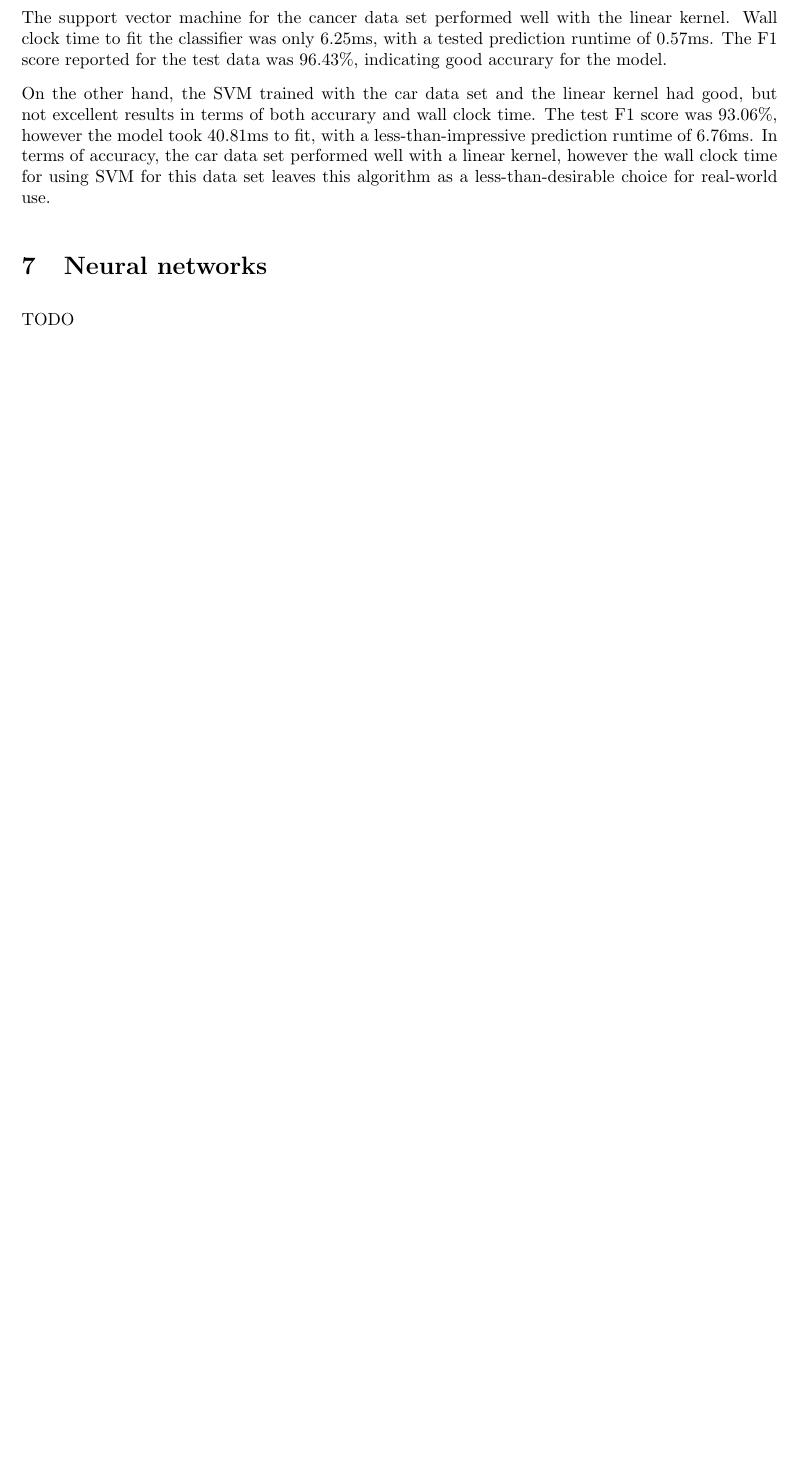
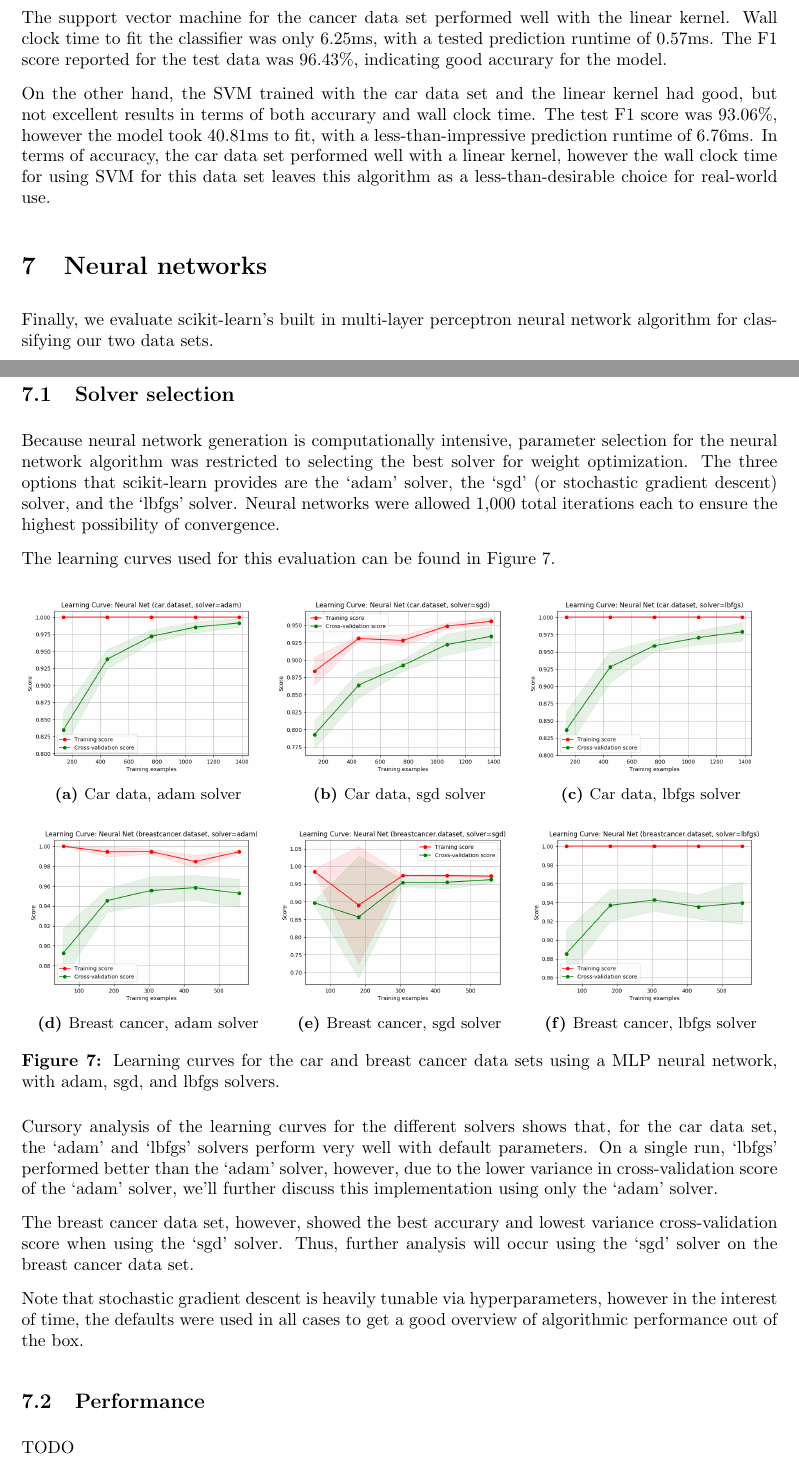
Before and after one commit to bradreardon/cs4641-supervised-learning, a LaTeX document (breardon6-analysis.tex): part of page 8 of 9 before the commit and two parts of pages 8 and 9 of 10 after it, the two joined at a grey line, cut so that both start at the same text, the shorter picture padded with empty space. Compiled offline with pdfLaTeX.

Commit message:
finish nn params

```diff
--- a/breardon6-analysis.tex
+++ b/breardon6-analysis.tex
@@ -308,6 +308,61 @@
     On the other hand, the SVM trained with the car data set and the linear kernel had good, but not excellent results in terms of both accurary and wall clock time. The test F1 score was 93.06\%, however the model took 40.81ms to fit, with a less-than-impressive prediction runtime of 6.76ms. In terms of accuracy, the car data set performed well with a linear kernel, however the wall clock time for using SVM for this data set leaves this algorithm as a less-than-desirable choice for real-world use.
 
     \section{Neural networks}
+    Finally, we evaluate scikit-learn's built in multi-layer perceptron neural network algorithm for classifying our two data sets.
+
+    \subsection{Solver selection}
+    Because neural network generation is computationally intensive, parameter selection for the neural network algorithm was restricted to selecting the best solver for weight optimization. The three options that scikit-learn provides are the `adam' solver, the `sgd' (or stochastic gradient descent) solver, and the `lbfgs' solver. Neural networks were allowed 1,000 total iterations each to ensure the highest possibility of convergence.
+
+    The learning curves used for this evaluation can be found in \Fref{fig:nn-param}.
+
+    \begin{figure}[htb]
+    \centering
+
+    \begin{subfigure}{0.33\textwidth}
+      \includegraphics[width=\linewidth]{out/neural_net/car-solver-adam.png}
+      \caption{Car data, adam solver}
+      \label{fig:nn-param-1}
+    \end{subfigure}\hfil
+    \begin{subfigure}{0.33\textwidth}
+      \includegraphics[width=\linewidth]{out/neural_net/car-solver-sgd.png}
+      \caption{Car data, sgd solver}
+      \label{fig:nn-param-2}
+    \end{subfigure}\hfil
+    \begin{subfigure}{0.33\textwidth}
+      \includegraphics[width=\linewidth]{out/neural_net/car-solver-lbfgs.png}
+      \caption{Car data, lbfgs solver}
+      \label{fig:nn-param-3}
+    \end{subfigure}
+
+    \medskip
+
+    \begin{subfigure}{0.33\textwidth}
+      \includegraphics[width=\linewidth]{out/neural_net/breastcancer-solver-adam.png}
+      \caption{Breast cancer, adam solver}
+      \label{fig:nn-param-4}
+    \end{subfigure}\hfil
+    \begin{subfigure}{0.33\textwidth}
+      \includegraphics[width=\linewidth]{out/neural_net/breastcancer-solver-sgd.png}
+      \caption{Breast cancer, sgd solver}
+      \label{fig:nn-param-5}
+    \end{subfigure}\hfil
+    \begin{subfigure}{0.33\textwidth}
+      \includegraphics[width=\linewidth]{out/neural_net/breastcancer-solver-lbfgs.png}
+      \caption{Breast cancer, lbfgs solver}
+      \label{fig:nn-param-6}
+    \end{subfigure}
+
+    \caption{Learning curves for the car and breast cancer data sets using a MLP neural network, with adam, sgd, and lbfgs solvers.}
+    \label{fig:nn-param}
+    \end{figure}
+
+    Cursory analysis of the learning curves for the different solvers shows that, for the car data set, the `adam' and `lbfgs' solvers perform very well with default parameters. On a single run, `lbfgs' performed better than the `adam' solver, however, due to the lower variance in cross-validation score of the `adam' solver, we'll further discuss this implementation using only the `adam' solver.
+
+    The breast cancer data set, however, showed the best accurary and lowest variance cross-validation score when using the `sgd' solver. Thus, further analysis will occur using the `sgd' solver on the breast cancer data set.
+
+    Note that stochastic gradient descent is heavily tunable via hyperparameters, however in the interest of time, the defaults were used in all cases to get a good overview of algorithmic performance out of the box.
+
+    \subsection{Performance}
     TODO
 
     \section{Analysis}
```
Also changed, not shown: breardon6-analysis.pdf, 1 other file.
